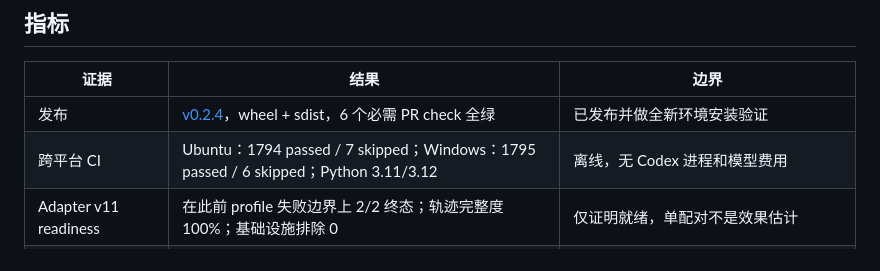
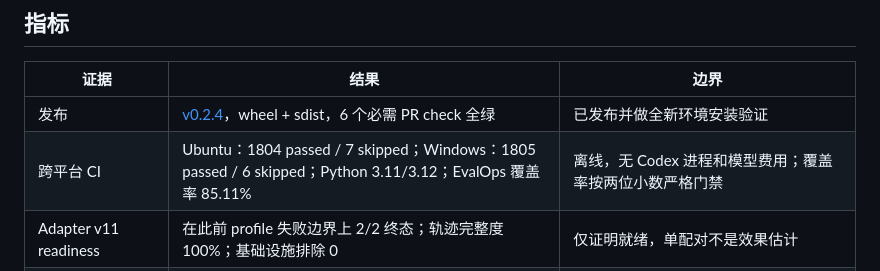
Before and after one commit to Lem0nTea2002/Rook, a Markdown page: README.zh-CN.md, the part around the change. GitHub-like rendering.

```diff
--- a/README.zh-CN.md
+++ b/README.zh-CN.md
@@ -72,7 +72,7 @@ rook eval demo
 | 证据 | 结果 | 边界 |
 | --- | --- | --- |
 | 发布 | [v0.2.4](https://github.com/ZHUMUJUN/Rook/releases/tag/v0.2.4)，wheel + sdist，6 个必需 PR check 全绿 | 已发布并做全新环境安装验证 |
-| 跨平台 CI | Ubuntu：1794 passed / 7 skipped；Windows：1795 passed / 6 skipped；Python 3.11/3.12 | 离线，无 Codex 进程和模型费用 |
+| 跨平台 CI | Ubuntu：1804 passed / 7 skipped；Windows：1805 passed / 6 skipped；Python 3.11/3.12；EvalOps 覆盖率 85.11% | 离线，无 Codex 进程和模型费用；覆盖率按两位小数严格门禁 |
 | Adapter v11 readiness | 在此前 profile 失败边界上 2/2 终态；轨迹完整度 100%；基础设施排除 0 | 仅证明就绪，单配对不是效果估计 |
 | `gpt-5.4-mini` Pilot | 24/24 次、12 个可比配对；Baseline 25% → Forced 100%（+75pp）；时延 -22.7%；Token -12.9%；新增回归 0 | 真实 Pilot，**不是** Formal |
 | 真实仓库 live holdout | 16/16 次调用、8 个有效配对、轨迹完整度 100%、基础设施排除 0 | 两个独立 Candidate 均因新增回归被拒绝；不声称效果提升，也未部署 |
```
Also changed, not shown: README.md (+1 -1 lines), docs/ROOK_PROGRESS_SUMMARY.md (+3 -3 lines).
